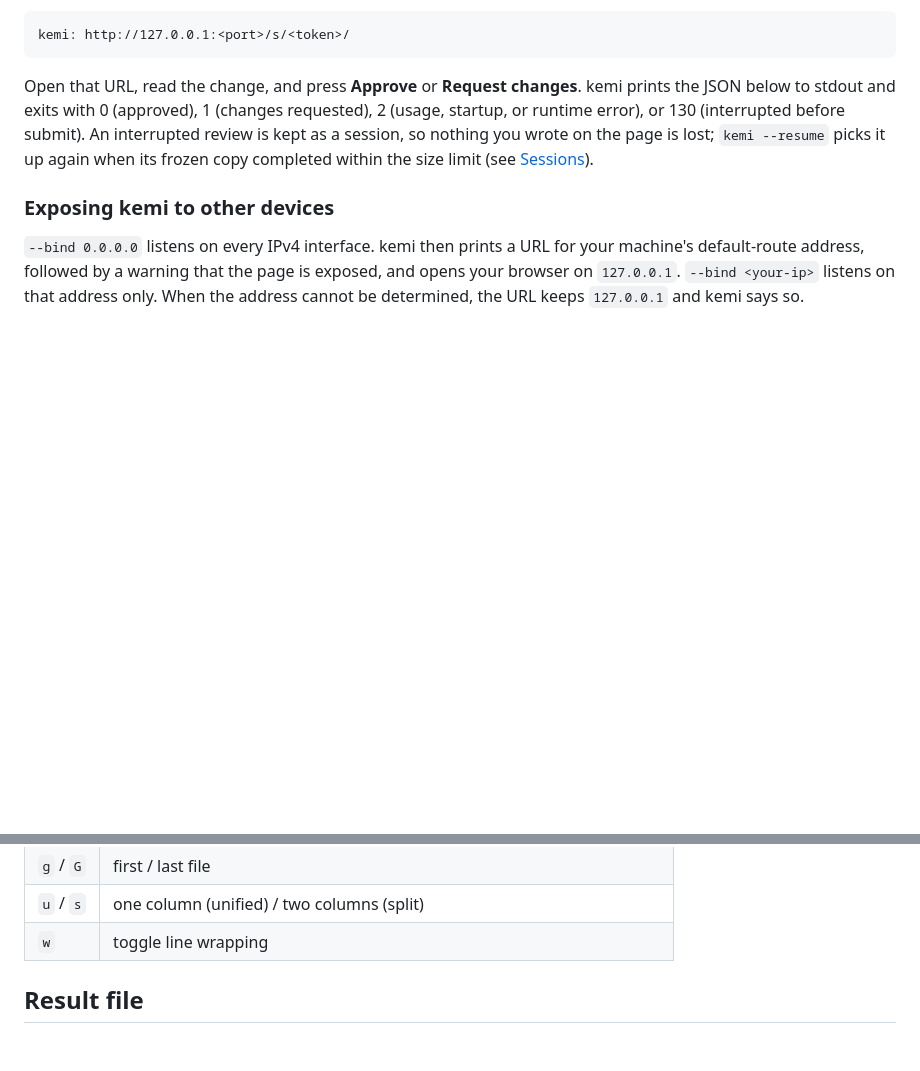
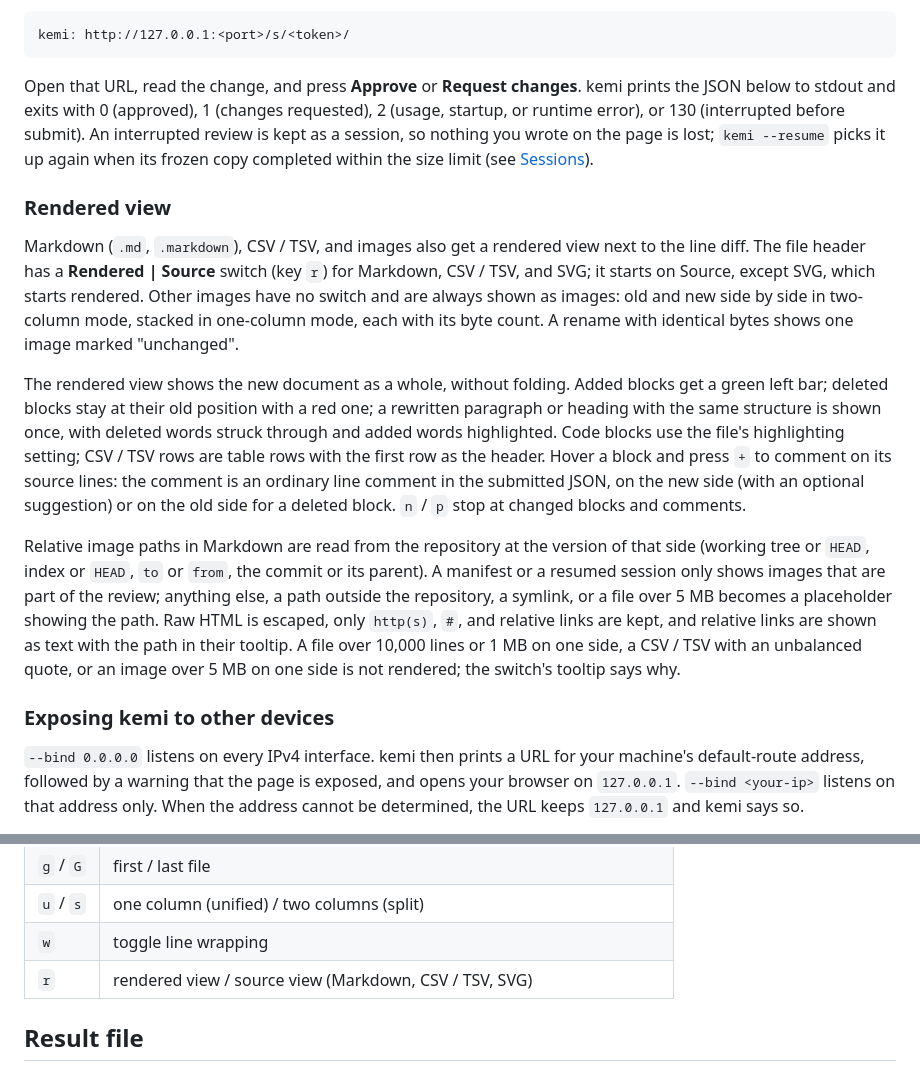
Before and after one commit to ba0918/kemi, a Markdown page: README.md, 2 parts joined by grey strips. Rendered like a GitHub page; blank space fills up the shorter version.

Commit message:
docs: README に描画表示の説明とキーを足す
Markdown・CSV / TSV・画像の描画表示（切り替えと既定、画像の並び、ブロックからの
コメント、相対パス画像の版と枠、描画しない条件）を利用者向けに書き、"Keys in the page" の
表に `r` を足す。

```diff
--- a/README.md
+++ b/README.md
@@ -103,6 +103,36 @@ kemi prints the JSON below to stdout and exits with 0
 so nothing you wrote on the page is lost; `kemi --resume` picks it up again
 when its frozen copy completed within the size limit (see [Sessions](#sessions)).
 
+### Rendered view
+
+Markdown (`.md`, `.markdown`), CSV / TSV, and images also get a rendered view
+next to the line diff. The file header has a **Rendered | Source** switch
+(key `r`) for Markdown, CSV / TSV, and SVG; it starts on Source, except SVG,
+which starts rendered. Other images have no switch and are always shown as
+images: old and new side by side in two-column mode, stacked in one-column
+mode, each with its byte count. A rename with identical bytes shows one image
+marked "unchanged".
+
+The rendered view shows the new document as a whole, without folding. Added
+blocks get a green left bar; deleted blocks stay at their old position with a
+red one; a rewritten paragraph or heading with the same structure is shown
+once, with deleted words struck through and added words highlighted. Code
+blocks use the file's highlighting setting; CSV / TSV rows are table rows with
+the first row as the header. Hover a block and press `+` to comment on its
+source lines: the comment is an ordinary line comment in the submitted JSON,
+on the new side (with an optional suggestion) or on the old side for a deleted
+block. `n` / `p` stop at changed blocks and comments.
+
+Relative image paths in Markdown are read from the repository at the version
+of that side (working tree or `HEAD`, index or `HEAD`, `to` or `from`, the
+commit or its parent). A manifest or a resumed session only shows images that
+are part of the review; anything else, a path outside the repository, a
+symlink, or a file over 5 MB becomes a placeholder showing the path. Raw HTML
+is escaped, only `http(s)`, `#`, and relative links are kept, and relative
+links are shown as text with the path in their tooltip. A file over 10,000
+lines or 1 MB on one side, a CSV / TSV with an unbalanced quote, or an image
+over 5 MB on one side is not rendered; the switch's tooltip says why.
+
 ### Exposing kemi to other devices
 
 `--bind 0.0.0.0` listens on every IPv4 interface. kemi then prints a URL for
@@ -129,6 +159,7 @@ Keys in the page (ignored while typing in a text field):
 | `g` / `G` | first / last file |
 | `u` / `s` | one column (unified) / two columns (split) |
 | `w` | toggle line wrapping |
+| `r` | rendered view / source view (Markdown, CSV / TSV, SVG) |
 
 ## Result file
 
```
